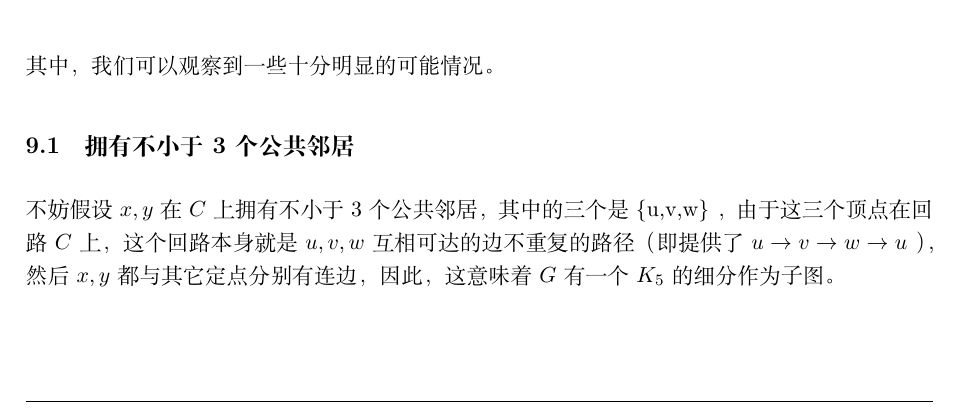
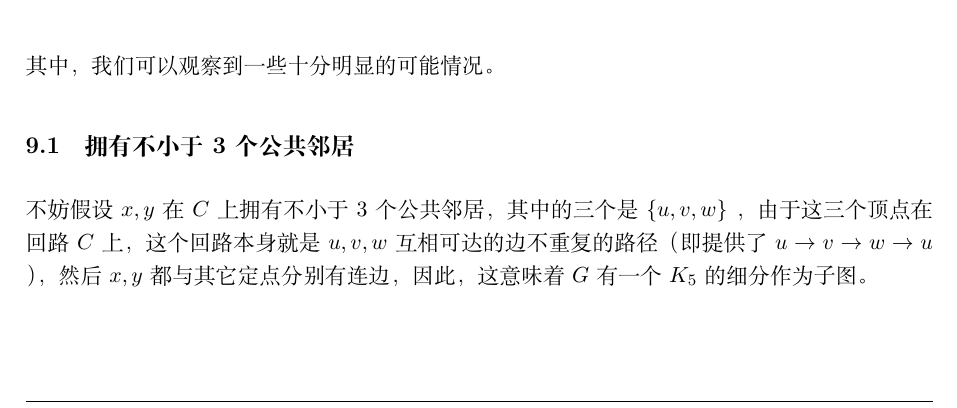
Before and after one commit to wibyuan/KuratowskiProof, a LaTeX document (main.tex): part of page 18 of 24, cut so that both start at the same text. Compiled offline with XeLaTeX.

Commit message:
fix: a formula typo

```diff
--- a/main.tex
+++ b/main.tex
@@ -1942,7 +1942,7 @@ $G$ 有耳分解的意思是， $G$ 可以由一个圈开始，逐步添加耳
 其中，我们可以观察到一些十分明显的可能情况。
 
 \subsection{拥有不小于 3 个公共邻居}
-不妨假设 $x,y$ 在 $C$ 上拥有不小于 3 个公共邻居，其中的三个是 \{u,v,w\} ，由于这三个顶点在回路 $C$ 上，这个回路本身就是 $u,v,w$ 互相可达的边不重复的路径（即提供了 $u\to v\to w\to u$ ），然后 $x,y$ 都与其它定点分别有连边，因此，这意味着 $G$ 有一个 $K_5$ 的细分作为子图。
+不妨假设 $x,y$ 在 $C$ 上拥有不小于 3 个公共邻居，其中的三个是 $\{u,v,w\}$ ，由于这三个顶点在回路 $C$ 上，这个回路本身就是 $u,v,w$ 互相可达的边不重复的路径（即提供了 $u\to v\to w\to u$ ），然后 $x,y$ 都与其它定点分别有连边，因此，这意味着 $G$ 有一个 $K_5$ 的细分作为子图。
 
 \begin{figure}[H]
     \centering
```
Also changed, not shown: Kuratowski_Proof.pdf.
